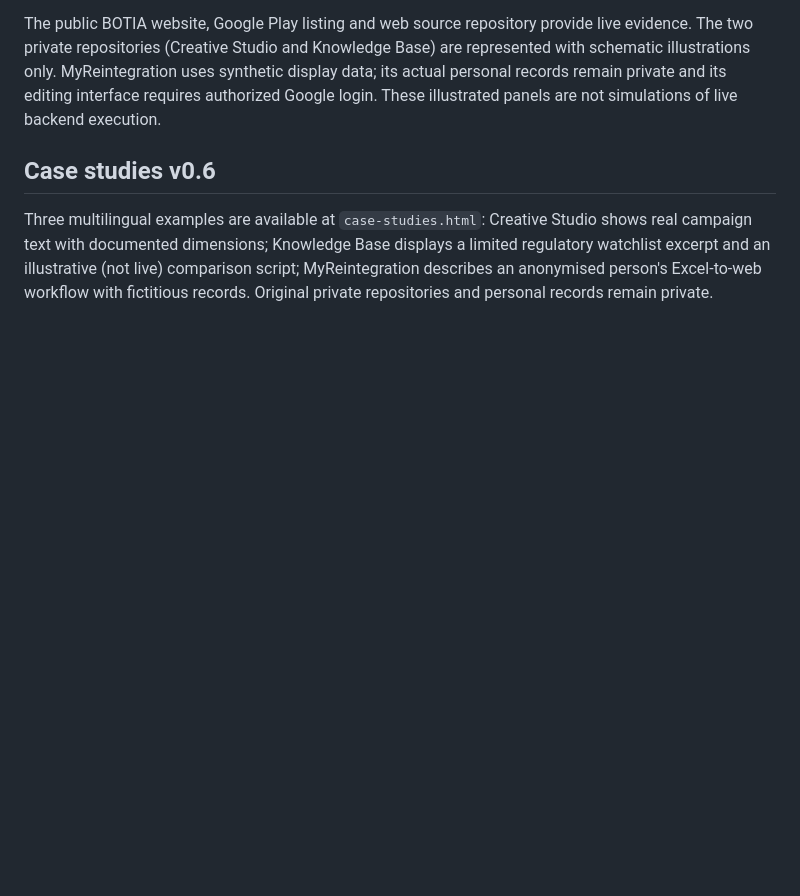
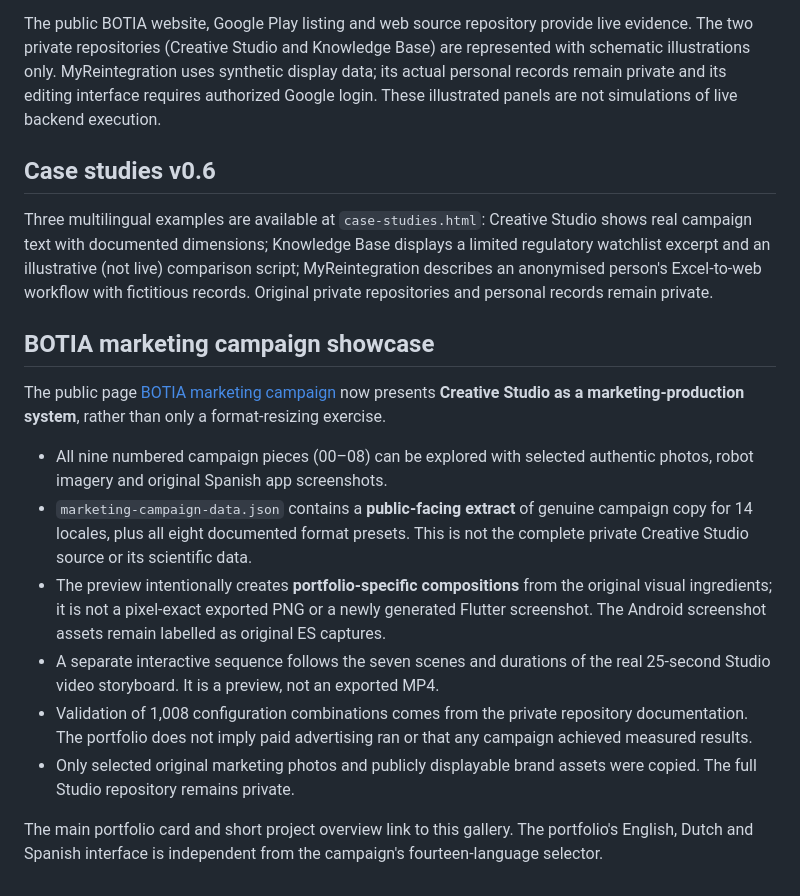
Before and after one commit to servicehubbotia-glitch/technology-AIportfolio, a Markdown page: README.md, the part around the change. Rendered like a GitHub page; blank space fills up the shorter version.

Commit message:
Document authentic campaign-led Creative Studio portfolio presentation

```diff
--- a/README.md
+++ b/README.md
@@ -42,3 +42,17 @@ The public BOTIA website, Google Play listing and web source repository provide
 ## Case studies v0.6
 
 Three multilingual examples are available at `case-studies.html`: Creative Studio shows real campaign text with documented dimensions; Knowledge Base displays a limited regulatory watchlist excerpt and an illustrative (not live) comparison script; MyReintegration describes an anonymised person's Excel-to-web workflow with fictitious records. Original private repositories and personal records remain private.
+
+
+## BOTIA marketing campaign showcase
+
+The public page [BOTIA marketing campaign](https://servicehubbotia-glitch.github.io/technology-AIportfolio/marketing-campaign.html?lang=en) now presents **Creative Studio as a marketing-production system**, rather than only a format-resizing exercise.
+
+- All nine numbered campaign pieces (00–08) can be explored with selected authentic photos, robot imagery and original Spanish app screenshots.
+- `marketing-campaign-data.json` contains a **public-facing extract** of genuine campaign copy for 14 locales, plus all eight documented format presets. This is not the complete private Creative Studio source or its scientific data.
+- The preview intentionally creates **portfolio-specific compositions** from the original visual ingredients; it is not a pixel-exact exported PNG or a newly generated Flutter screenshot. The Android screenshot assets remain labelled as original ES captures.
+- A separate interactive sequence follows the seven scenes and durations of the real 25-second Studio video storyboard. It is a preview, not an exported MP4.
+- Validation of 1,008 configuration combinations comes from the private repository documentation. The portfolio does not imply paid advertising ran or that any campaign achieved measured results.
+- Only selected original marketing photos and publicly displayable brand assets were copied. The full Studio repository remains private.
+
+The main portfolio card and short project overview link to this gallery. The portfolio's English, Dutch and Spanish interface is independent from the campaign's fourteen-language selector.
```
